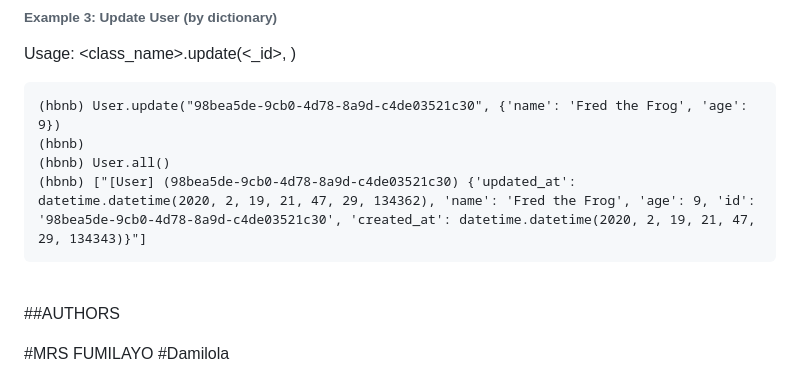
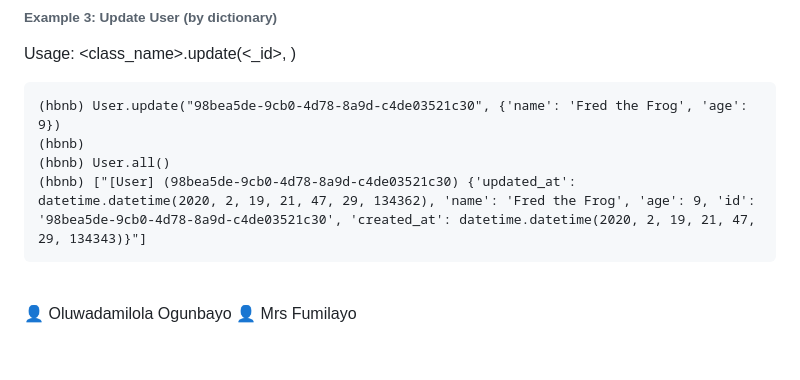
Before and after one commit to oluphunmmy/AirBnB_clone_v2, a Markdown page: README.md, the part around the change. GitHub-like rendering; blank space fills up the shorter version.

Commit message:
Just started

````diff
--- a/README.md
+++ b/README.md
@@ -141,7 +141,7 @@ Usage: <class_name>.update(<_id>, <dictionary>)
 ```
 <br>
 
-##AUTHORS
 
-#MRS FUMILAYO
-#Damilola
+<Authors>
+👤 Oluwadamilola Ogunbayo
+👤 Mrs Fumilayo
````
